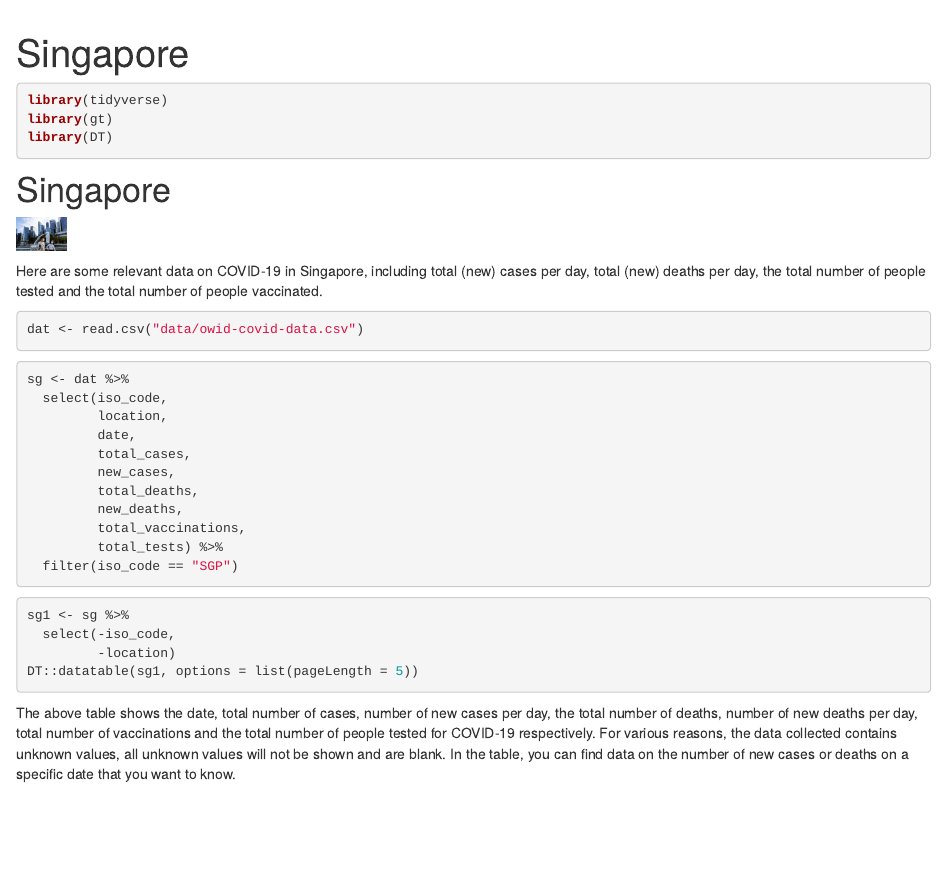
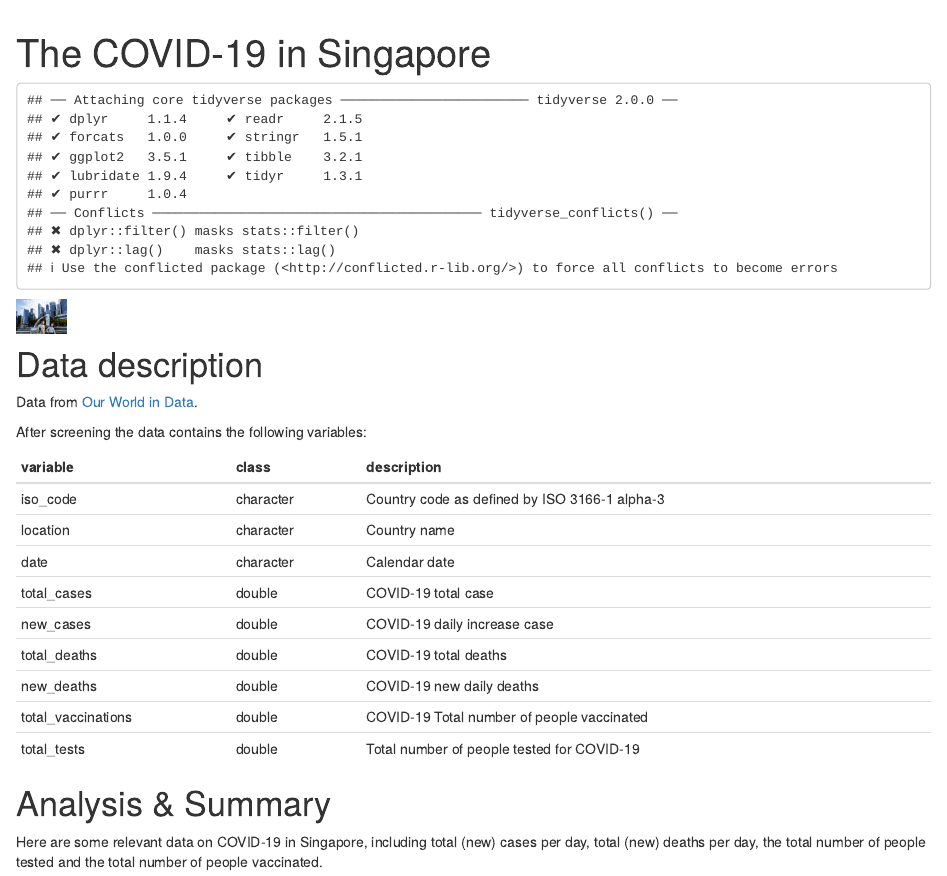
Before and after one commit to etc5523-2021/blog-Xuanming-Liang, an R Markdown document (blog 1.Rmd): the page in a window 1100 px wide, from 60 px down. Rendered offline with R 4.5, knitr and Pandoc, with nearby package versions; drawn as R Markdown's standard HTML page in place of the format the file asks for; some code elsewhere in the file could not run offline.

Commit message:
fix some error

````diff
--- a/_site.yml
+++ b/_site.yml
@@ -1,8 +1,8 @@
 name: "website"
-title: "Singapore COVID-19"
+title: "Ricky's Blog"
 theme: "ric_theme.css"
 description: |
-  Singapore COVID-19
+  Let's focus on the data about COVID-19
 output_dir: "_site"
 navbar:
   right:
@@ -10,6 +10,8 @@ navbar:
       href: index.html
     - text: "Blog 1"
       href: blog-1.html
+    - icon: fab fa-github
+      href: https://github.com/etc5523-2021/blog-Xuanming-Liang
 output:
   distill::distill_article:
     css: style.css
--- a/blog 1.Rmd
+++ b/blog 1.Rmd
@@ -1,23 +1,48 @@
 ---
-title: "Singapore"
-listing: posts
+title: "The COVID-19 in Singapore"
+output:
+  distill::distill_article
 ---
 
-```{r eval = FALSE}
+```{r echo=FALSE}
 library(tidyverse)
 library(gt)
 library(DT)
 ```
-# Singapore
+
+
 ![](sg1.jpg){width=50}
+
+
+
+# Data description
+
+Data from [Our World in Data](https://ourworldindata.org/coronavirus).
+
+After screening the data contains the following variables:
+
+|**variable**      |**class**  |**description**                                |
+|:-----------------|:----------|:----------------------------------------------|
+|iso_code          | character | Country code as defined by ISO 3166-1 alpha-3 |
+|location          | character | Country name                                  |
+|date              | character | Calendar date                                 |
+|total_cases       | double    | COVID-19 total case                           |
+|new_cases         | double    | COVID-19 daily increase case                  |
+|total_deaths      | double    | COVID-19 total deaths                         |
+|new_deaths        | double    | COVID-19 new daily deaths                     |
+|total_vaccinations| double    | COVID-19 Total number of people vaccinated    |
+|total_tests       | double    | Total number of people tested for COVID-19    |
+
+
+# Analysis & Summary
 
 Here are some relevant data on COVID-19 in Singapore, including total (new) cases per day, total (new) deaths per day, the total number of people tested and the total number of people vaccinated.
 
-```{r eval=FALSE}
+```{r echo=FALSE}
 dat <- read.csv("data/owid-covid-data.csv")
 ```
 
-```{r eval=FALSE}
+```{r echo=FALSE}
 sg <- dat %>%
   select(iso_code,
          location,
@@ -31,11 +56,11 @@ sg <- dat %>%
   filter(iso_code == "SGP")
 ```
 
-```{r eval=FALSE}
+```{r echo=FALSE}
 sg1 <- sg %>%
   select(-iso_code,
          -location)
-DT::datatable(sg1, options = list(pageLength = 5))
+DT::datatable(sg1, options = list(pageLength = 5), caption = "Singapore Daily COVID19 Case")
 ```
 
 The above table shows the date, total number of cases, number of new cases per day, the total number of deaths, number of new deaths per day, total number of vaccinations and the total number of people tested for COVID-19 respectively. For various reasons, the data collected contains unknown values, all unknown values will not be shown and are blank. In the table, you can find data on the number of new cases or deaths on a specific date that you want to know.
````
Also changed, not shown: index.Rmd (+2 -2 lines), README.md, blog 1.Rmd (4 more changed lines), 3 other files.
